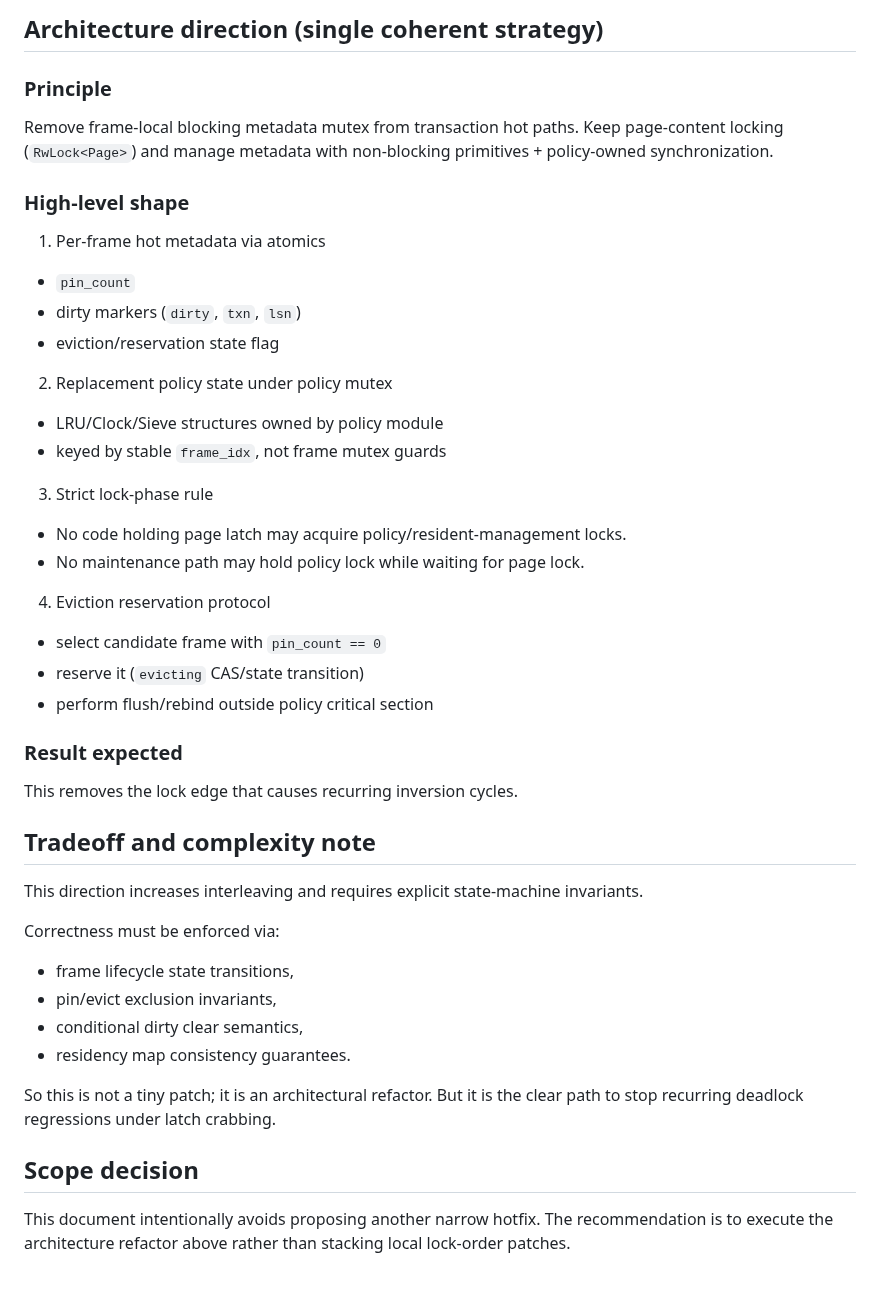
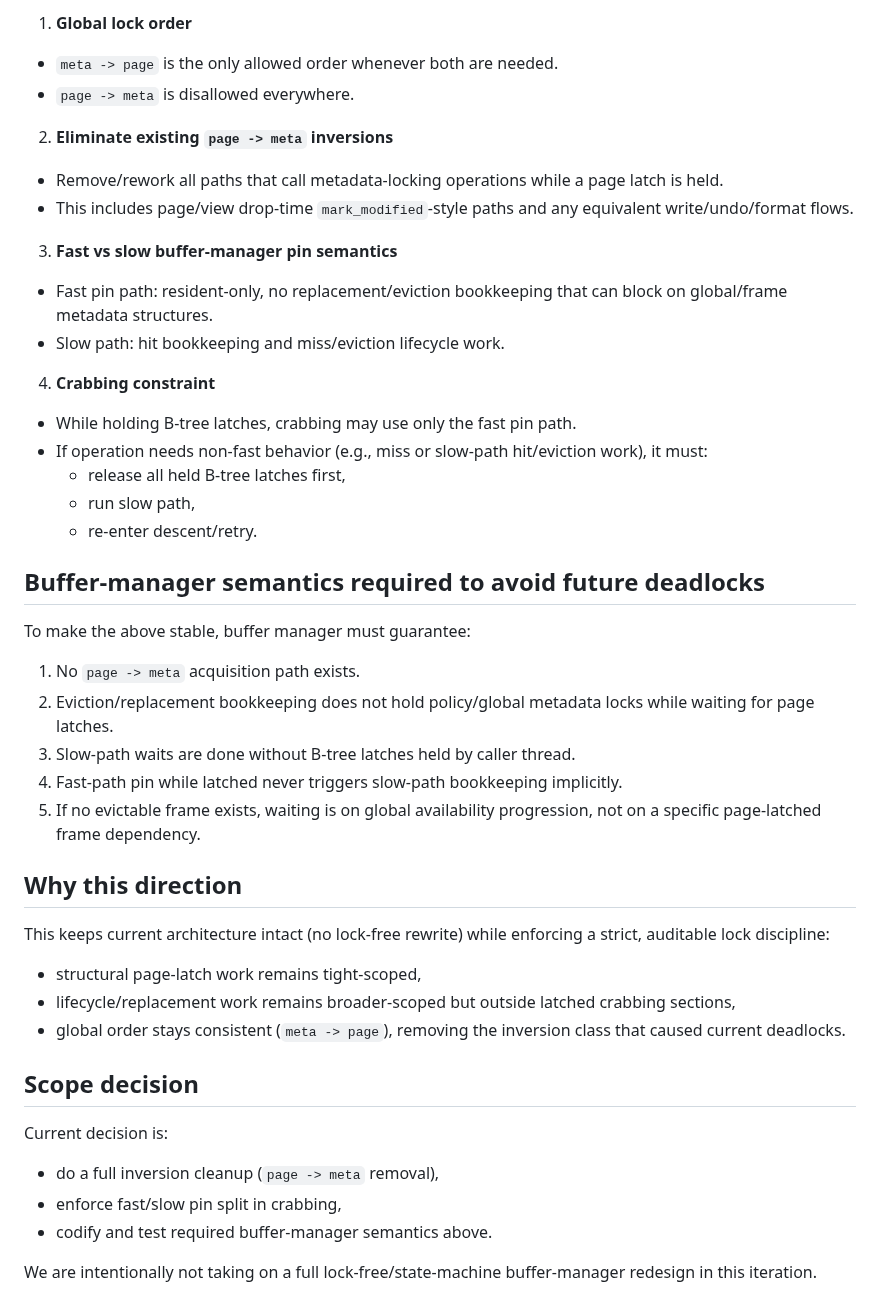
Before and after one commit to redixhumayun/simpledb, a Markdown page: docs/btree_buffer_locking_strategy.md, the part around one of its changes. GitHub-like rendering.

```diff
--- a/docs/btree_buffer_locking_strategy.md
+++ b/docs/btree_buffer_locking_strategy.md
@@ -67,46 +60,47 @@ Given current replacement code shape (especially LRU multi-node updates), this i
 
-## Architecture direction (single coherent strategy)
+1. **Global lock order**
+- `meta -> page` is the only allowed order whenever both are needed.
+- `page -> meta` is disallowed everywhere.
 
-### Principle
+2. **Eliminate existing `page -> meta` inversions**
+- Remove/rework all paths that call metadata-locking operations while a page latch is held.
+- This includes page/view drop-time `mark_modified`-style paths and any equivalent write/undo/format flows.
 
-Remove frame-local blocking metadata mutex from transaction hot paths. Keep page-content locking (`RwLock<Page>`) and manage metadata with non-blocking primitives + policy-owned synchronization.
+3. **Fast vs slow buffer-manager pin semantics**
+- Fast pin path: resident-only, no replacement/eviction bookkeeping that can block on global/frame metadata structures.
+- Slow path: hit bookkeeping and miss/eviction lifecycle work.
 
-### High-level shape
+4. **Crabbing constraint**
+- While holding B-tree latches, crabbing may use only the fast pin path.
+- If operation needs non-fast behavior (e.g., miss or slow-path hit/eviction work), it must:
+  - release all held B-tree latches first,
+  - run slow path,
+  - re-enter descent/retry.
 
-1. Per-frame hot metadata via atomics
-- `pin_count`
-- dirty markers (`dirty`, `txn`, `lsn`)
-- eviction/reservation state flag
+## Buffer-manager semantics required to avoid future deadlocks
 
-2. Replacement policy state under policy mutex
-- LRU/Clock/Sieve structures owned by policy module
-- keyed by stable `frame_idx`, not frame mutex guards
+To make the above stable, buffer manager must guarantee:
 
-3. Strict lock-phase rule
-- No code holding page latch may acquire policy/resident-management locks.
-- No maintenance path may hold policy lock while waiting for page lock.
+1. No `page -> meta` acquisition path exists.
+2. Eviction/replacement bookkeeping does not hold policy/global metadata locks while waiting for page latches.
+3. Slow-path waits are done without B-tree latches held by caller thread.
+4. Fast-path pin while latched never triggers slow-path bookkeeping implicitly.
+5. If no evictable frame exists, waiting is on global availability progression, not on a specific page-latched frame dependency.
 
-4. Eviction reservation protocol
-- select candidate frame with `pin_count == 0`
-- reserve it (`evicting` CAS/state transition)
-- perform flush/rebind outside policy critical section
+## Why this direction
 
-### Result expected
+This keeps current architecture intact (no lock-free rewrite) while enforcing a strict, auditable lock discipline:
 
-This removes the lock edge that causes recurring inversion cycles.
-
-## Tradeoff and complexity note
-
-This direction increases interleaving and requires explicit state-machine invariants.
-
-Correctness must be enforced via:
-- frame lifecycle state transitions,
-- pin/evict exclusion invariants,
-- conditional dirty clear semantics,
-- residency map consistency guarantees.
-
-So this is not a tiny patch; it is an architectural refactor. But it is the clear path to stop recurring deadlock regressions under latch crabbing.
+- structural page-latch work remains tight-scoped,
+- lifecycle/replacement work remains broader-scoped but outside latched crabbing sections,
+- global order stays consistent (`meta -> page`), removing the inversion class that caused current deadlocks.
 
 ## Scope decision
 
-This document intentionally avoids proposing another narrow hotfix. The recommendation is to execute the architecture refactor above rather than stacking local lock-order patches.
+Current decision is:
+
+- do a full inversion cleanup (`page -> meta` removal),
+- enforce fast/slow pin split in crabbing,
+- codify and test required buffer-manager semantics above.
+
+We are intentionally not taking on a full lock-free/state-machine buffer-manager redesign in this iteration.
```
Also changed, not shown: other parts of docs/btree_buffer_locking_strategy.md (+30 -37 lines).
